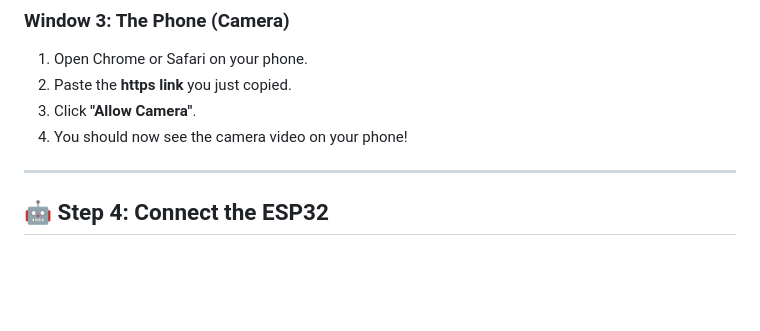
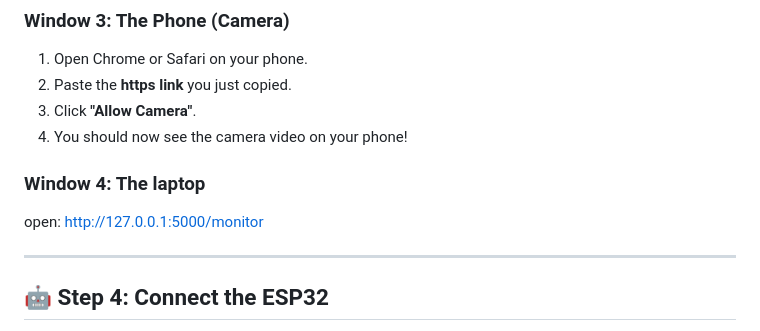
Before and after one commit to hayaaaaaaaa/Traffic-Management--Hana-s-G12-Capstone-Project, a Markdown page: README.md, the part around the change. GitHub-like rendering; blank space fills up the shorter version.

```diff
--- a/README.md
+++ b/README.md
@@ -111,6 +111,9 @@ Connect your components to the ESP32 pins exactly like this:
 3.  Click **"Allow Camera"**.
 4.  You should now see the camera video on your phone!
 
+### Window 4: The laptop
+open: http://127.0.0.1:5000/monitor
+
 ---
 
 ## 🤖 Step 4: Connect the ESP32
```
